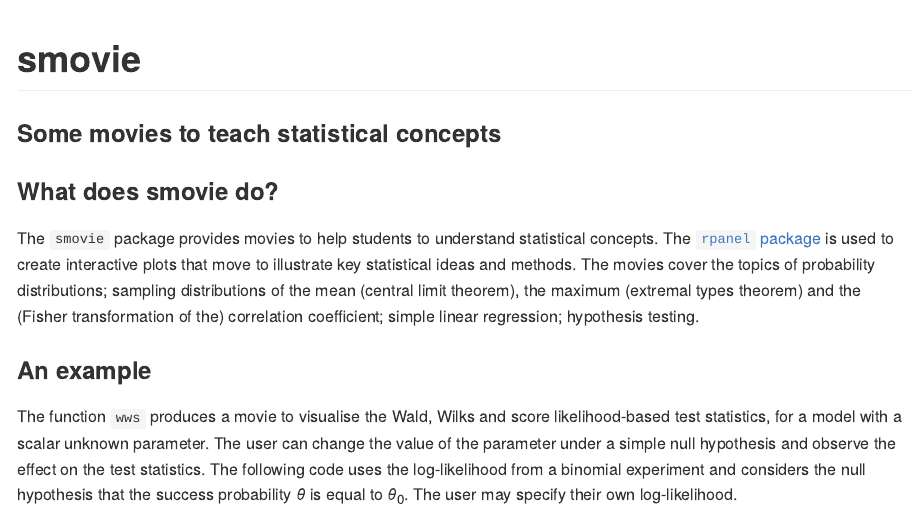
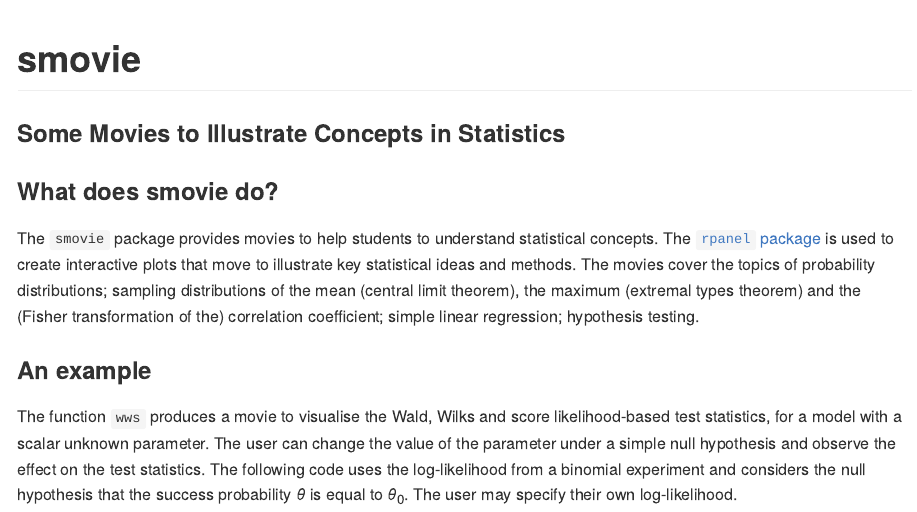
Before and after one commit to paulnorthrop/smovie, an R Markdown document (README.Rmd): the page in a window 1100 px wide, from its top. The pictures show the output file README.md that the author committed with the source, drawn offline in the style of GitHub; badge pictures from the web are left out.

Commit message:
Make README consistent with the package title. [ci skip]

```diff
--- a/README.Rmd
+++ b/README.Rmd
@@ -18,7 +18,7 @@ knitr::opts_chunk$set(
 [![AppVeyor Build Status](https://ci.appveyor.com/api/projects/status/github/paulnorthrop/smovie?branch=master&svg=true)](https://ci.appveyor.com/project/paulnorthrop/smovie)
 [![CRAN_Status_Badge](https://www.r-pkg.org/badges/version/smovie)](https://cran.r-project.org/package=smovie)
 
-### Some movies to teach statistical concepts
+### Some Movies to Illustrate Concepts in Statistics
 
 ### What does smovie do?
 
```
Also changed, not shown: README.md.
